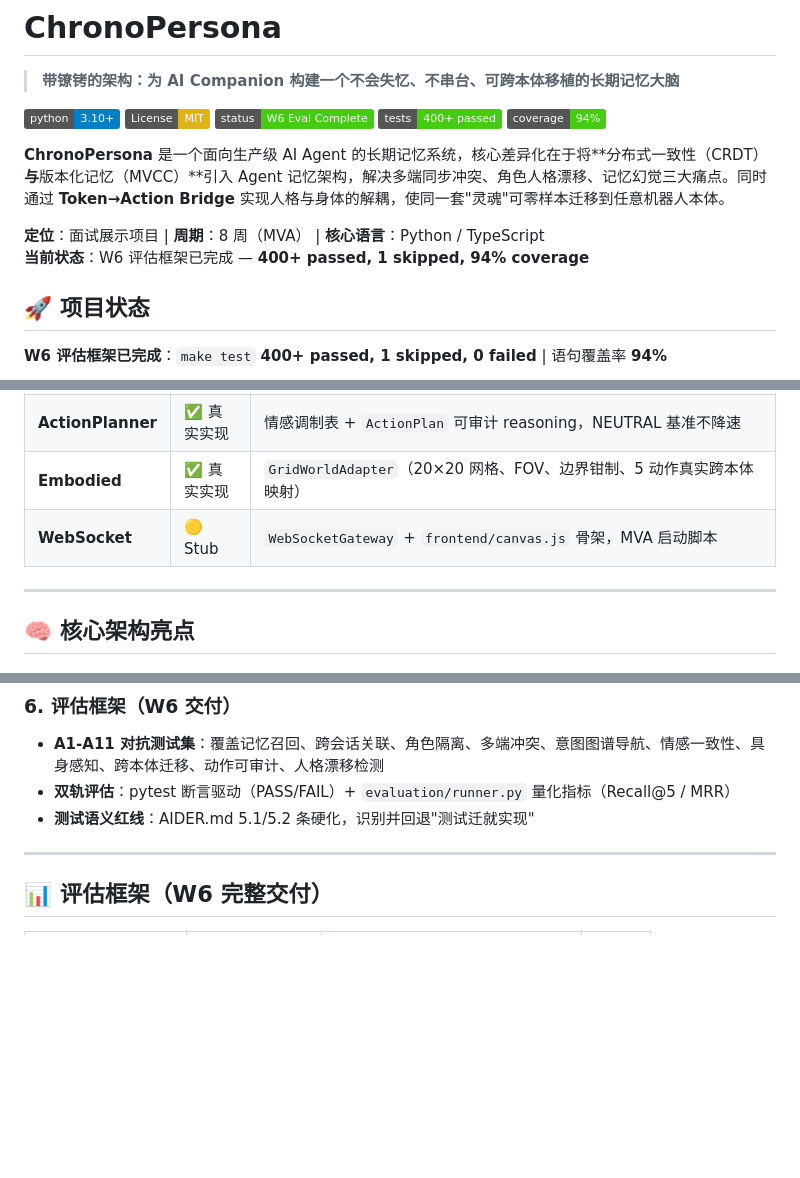
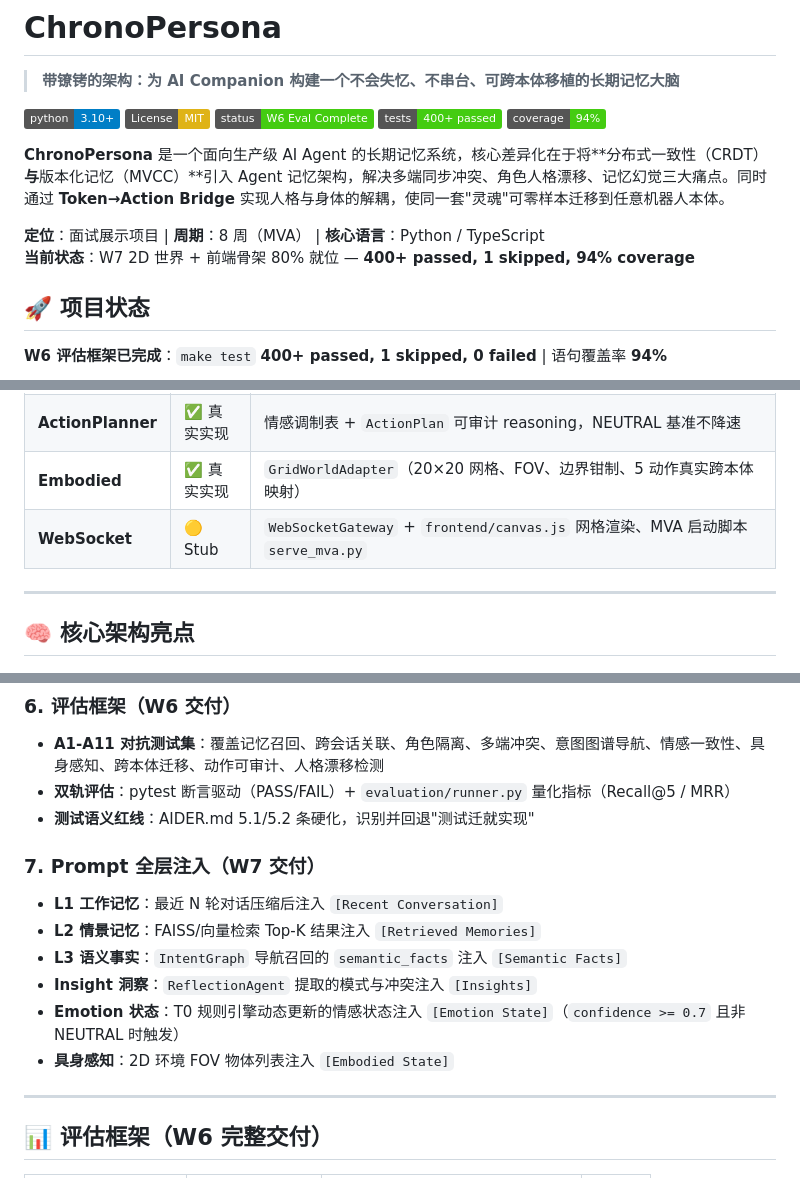
Before and after one commit to huanghe-00/ChronoPersona, a Markdown page: readme.md, 3 parts joined by grey strips. GitHub-like rendering; badges without logos; blank space fills up the shorter version.

Commit message:
docs: 更新 readme.md 以反映 W7 交付状态与 Prompt 全层注入架构
Co-authored-by: aider (deepseek/deepseek-v4-pro) <aider@aider.chat>

```diff
--- a/readme.md
+++ b/readme.md
@@ -11,7 +11,7 @@
 **ChronoPersona** 是一个面向生产级 AI Agent 的长期记忆系统，核心差异化在于将**分布式一致性（CRDT）**与**版本化记忆（MVCC）**引入 Agent 记忆架构，解决多端同步冲突、角色人格漂移、记忆幻觉三大痛点。同时通过 **Token→Action Bridge** 实现人格与身体的解耦，使同一套"灵魂"可零样本迁移到任意机器人本体。
 
 **定位**：面试展示项目 | **周期**：8 周（MVA） | **核心语言**：Python / TypeScript
-**当前状态**：W6 评估框架已完成 — **400+ passed, 1 skipped, 94% coverage**
+**当前状态**：W7 2D 世界 + 前端骨架 80% 就位 — **400+ passed, 1 skipped, 94% coverage**
 
 ## 🚀 项目状态
 
@@ -26,7 +26,7 @@
 | **Agent Core** | ✅ 真实实现 | `StateMachineAgentCore`（Input → Intent → Memory → LLM → Output），H1 情感时序修复，`[Emotion State]` + `[Semantic Facts]` Prompt 注入 |
 | **ActionPlanner** | ✅ 真实实现 | 情感调制表 + `ActionPlan` 可审计 reasoning，NEUTRAL 基准不降速 |
 | **Embodied** | ✅ 真实实现 | `GridWorldAdapter`（20×20 网格、FOV、边界钳制、5 动作真实跨本体映射） |
-| **WebSocket** | 🟡 Stub | `WebSocketGateway` + `frontend/canvas.js` 骨架，MVA 启动脚本 |
+| **WebSocket** | 🟡 Stub | `WebSocketGateway` + `frontend/canvas.js` 网格渲染、MVA 启动脚本 `serve_mva.py` |
 
 ---
 
@@ -150,6 +150,15 @@ graph TD
 - **双轨评估**：pytest 断言驱动（PASS/FAIL）+ `evaluation/runner.py` 量化指标（Recall@5 / MRR）
 - **测试语义红线**：AIDER.md 5.1/5.2 条硬化，识别并回退"测试迁就实现"
 
+### 7. Prompt 全层注入（W7 交付）
+
+- **L1 工作记忆**：最近 N 轮对话压缩后注入 `[Recent Conversation]`
+- **L2 情景记忆**：FAISS/向量检索 Top-K 结果注入 `[Retrieved Memories]`
+- **L3 语义事实**：`IntentGraph` 导航召回的 `semantic_facts` 注入 `[Semantic Facts]`
+- **Insight 洞察**：`ReflectionAgent` 提取的模式与冲突注入 `[Insights]`
+- **Emotion 状态**：T0 规则引擎动态更新的情感状态注入 `[Emotion State]`（`confidence >= 0.7` 且非 NEUTRAL 时触发）
+- **具身感知**：2D 环境 FOV 物体列表注入 `[Embodied State]`
+
 ---
 
 ## 📊 评估框架（W6 完整交付）
```
Also changed, not shown: other parts of readme.md (+1 -1 lines).
